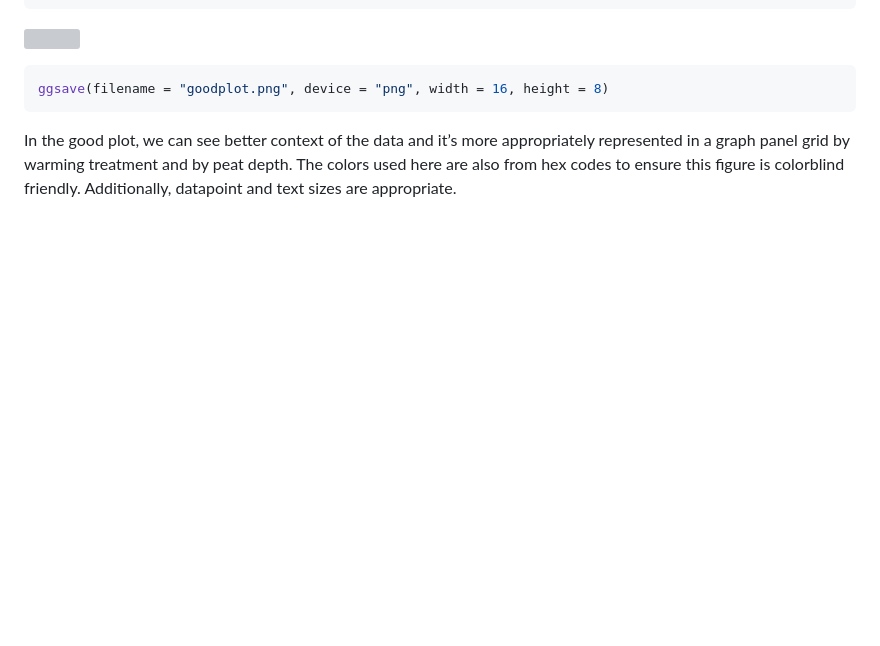
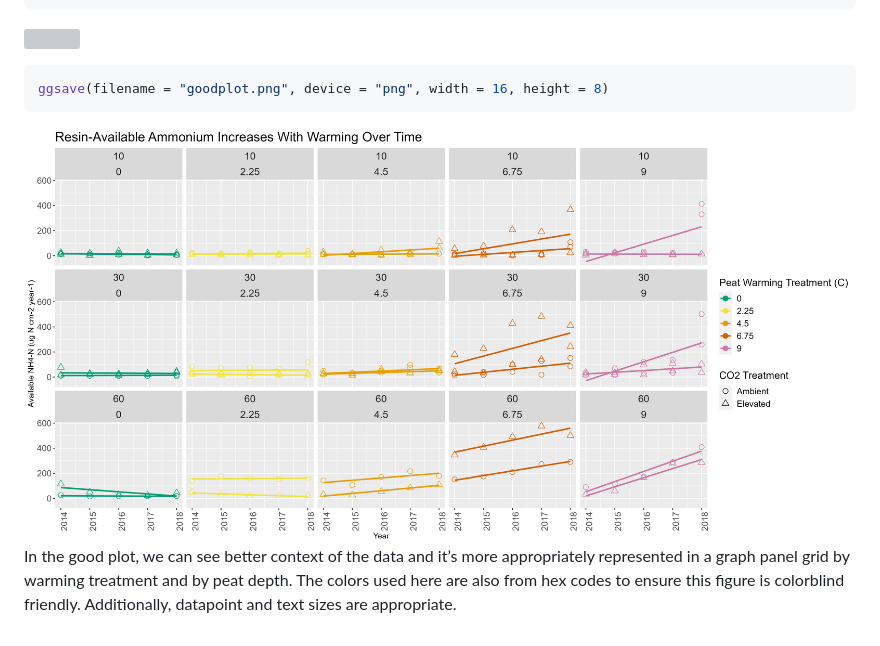
Before and after one commit to KathleenCoffman/MICR575_repository, a Markdown page: HMWK_07.md, the part around the change. Drawn GitHub-style; blank space fills up the shorter version; grey boxes are pictures that could not be loaded.

````diff
--- a/HMWK_07.md
+++ b/HMWK_07.md
@@ -85,7 +85,7 @@ nutrients |>
 ``` r
 ggsave(filename = "goodplot.png", device = "png", width = 16, height = 8)
 ```
-
+![](goodplot.png)
 In the good plot, we can see better context of the data and it’s more
 appropriately represented in a graph panel grid by warming treatment and
 by peat depth. The colors used here are also from hex codes to ensure
````
